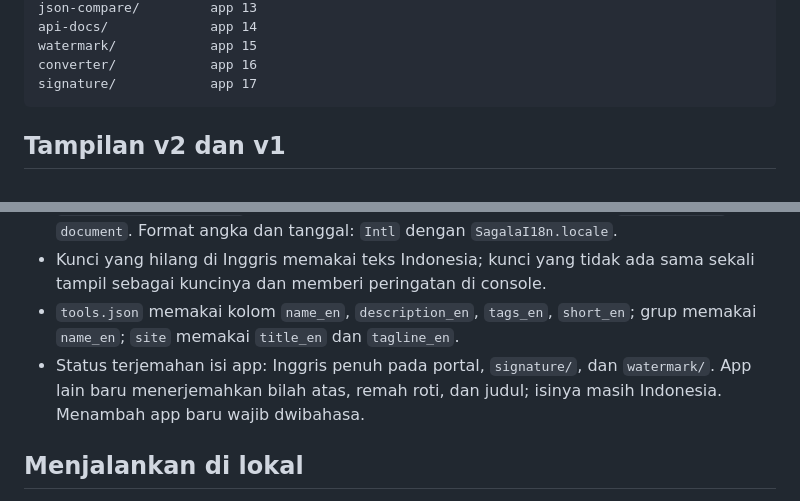
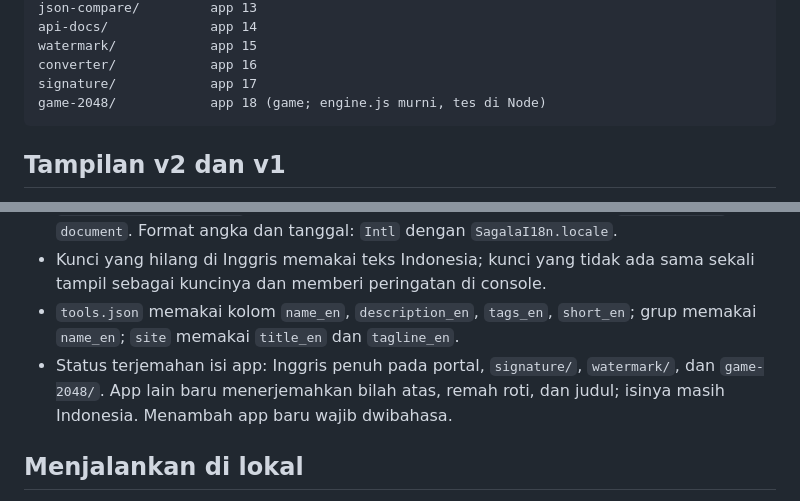
Before and after one commit to rizkanfirmansyah/sagalait-tools, a Markdown page: README.md, 2 parts joined by grey strips. Drawn GitHub-style.

Commit message:
docs: tambahkan game-2048 ke struktur dan status terjemahan

````diff
--- a/README.md
+++ b/README.md
@@ -29,6 +29,7 @@ api-docs/             app 14
 watermark/            app 15
 converter/            app 16
 signature/            app 17
+game-2048/            app 18 (game; engine.js murni, tes di Node)
 ```
 
 ## Tampilan v2 dan v1
@@ -45,7 +46,7 @@ Saklar ID/EN ada di bilah atas portal dan semua app. Pilihan disimpan di `localS
 - Teks dari JS: `SagalaI18n.t('kunci', { param })`. Jalankan inisialisasi app di `SagalaI18n.onReady(...)` dan render ulang bagian dinamis pada event `sagalait:lang` di `document`. Format angka dan tanggal: `Intl` dengan `SagalaI18n.locale`.
 - Kunci yang hilang di Inggris memakai teks Indonesia; kunci yang tidak ada sama sekali tampil sebagai kuncinya dan memberi peringatan di console.
 - `tools.json` memakai kolom `name_en`, `description_en`, `tags_en`, `short_en`; grup memakai `name_en`; `site` memakai `title_en` dan `tagline_en`.
-- Status terjemahan isi app: Inggris penuh pada portal, `signature/`, dan `watermark/`. App lain baru menerjemahkan bilah atas, remah roti, dan judul; isinya masih Indonesia. Menambah app baru wajib dwibahasa.
+- Status terjemahan isi app: Inggris penuh pada portal, `signature/`, `watermark/`, dan `game-2048/`. App lain baru menerjemahkan bilah atas, remah roti, dan judul; isinya masih Indonesia. Menambah app baru wajib dwibahasa.
 
 ## Menjalankan di lokal
 
````
